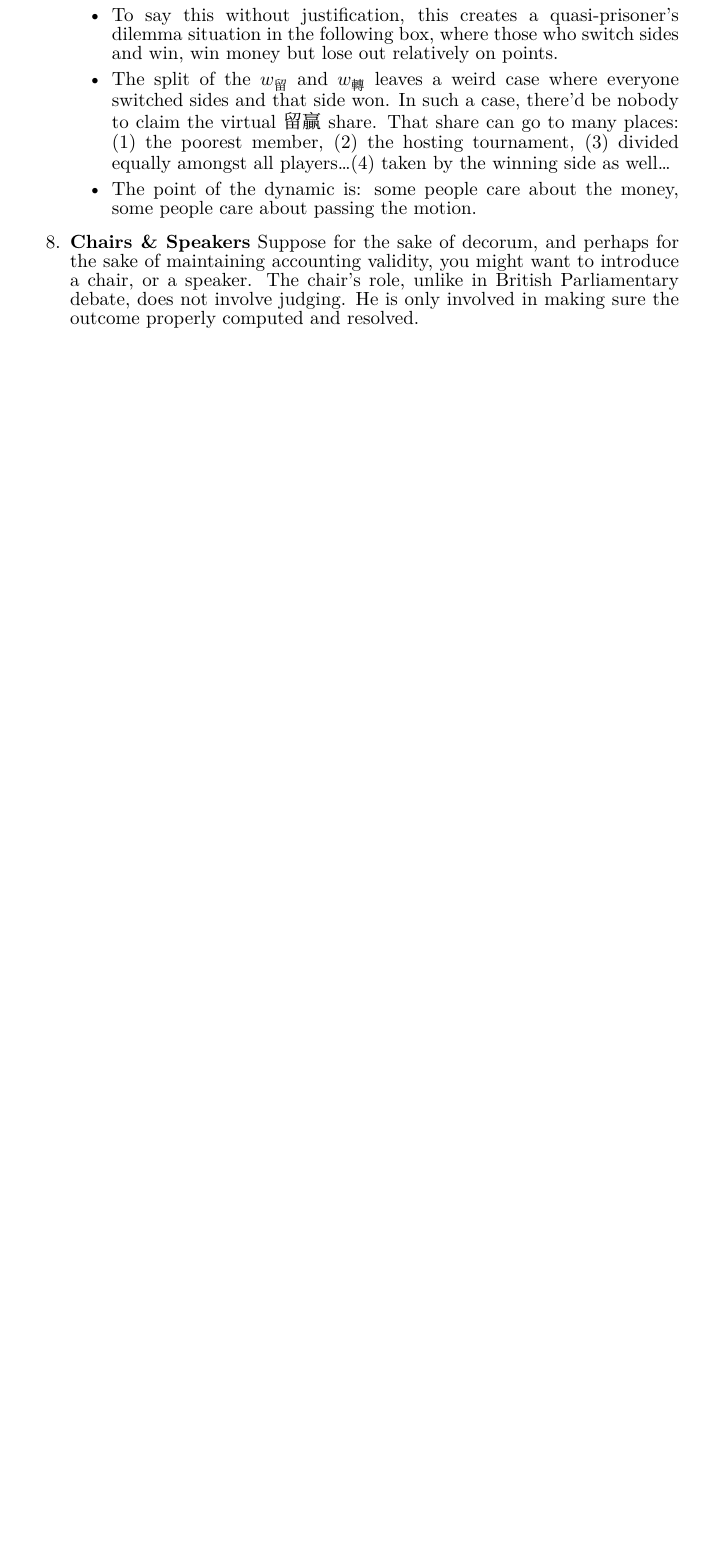
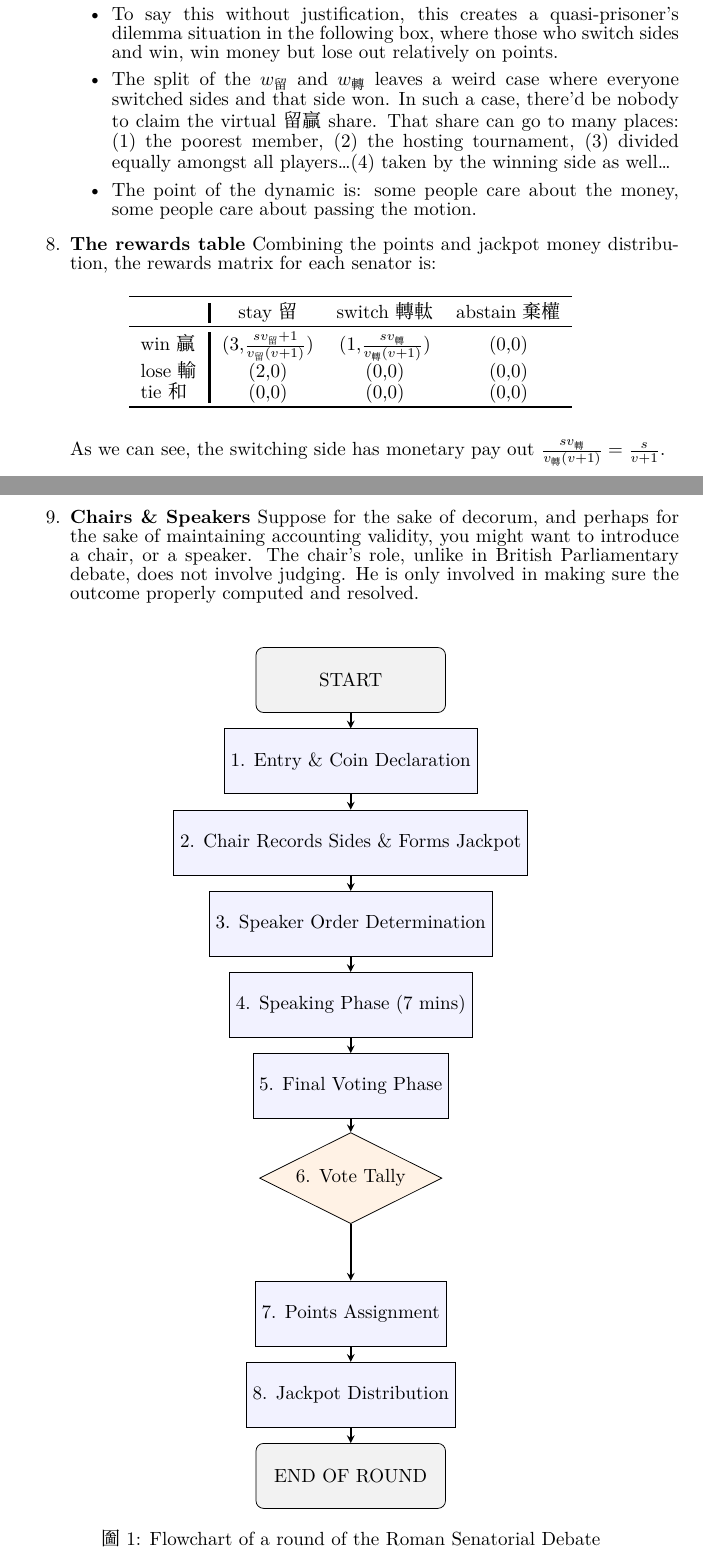
Before and after one commit to 0xJamesBong/roman-senatorial-debate, a LaTeX document (paper/roman-senatorial-debate.tex, which reads paper/chapters/1-rules.tex, paper/preamble/packages.tex): part of page 3 of 13 before the commit and two parts of pages 3 and 4 of 14 after it, the two joined at a grey line, cut so that both start at the same text, the shorter picture padded with empty space. Compiled offline with XeLaTeX; a missing font is replaced by an installed copy or a similar font.

Commit message:
the rewards table

```diff
--- a/paper/chapters/1-rules.tex
+++ b/paper/chapters/1-rules.tex
@@ -70,6 +70,22 @@ Here we present the rules of a round of Roman Senatorial Debate.
 
     \end{itemize}
 
+    \item \textbf{The rewards table} Combining the points and jackpot money distribution, the rewards matrix for each senator is:
+    \begin{table}[h]
+        \centering
+        \begin{tabular}{l|ccc}
+        \toprule
+         & stay 留 & switch 轉軚 & abstain 棄權 \\
+        \midrule
+        win 贏 & (3,$\frac{sv_{\text{留}}+1}{v_{\text{留}}(v+1)}$)  & (1,$\frac{s v_{\text{轉}}}{v_{\text{轉}}(v+1)}$) & (0,0) \\
+        lose 輸 & (2,0) & (0,0) & (0,0) \\
+        tie 和 & (0,0) & (0,0) & (0,0) \\
+        \bottomrule
+        \end{tabular}
+    \end{table}
+
+    As we can see, the switching side has monetary pay out $\frac{s v_{\text{轉}}}{v_{\text{轉}}(v+1)} = \frac{s}{v+1}$.
+
     % \item \textbf{Nonstandard number of participants.}
     % Suppose for some reason, or out of some other consideration, you have 8 senators, but you also want to introduce a number of $n$ participants into a round, without necessarily giving them full senatorial rights. Perhaps you want to increase the complexity or the anchorage of opinions in a round. Or perhaps you want to involve the entire audience in resolving the debate.
 
@@ -78,6 +94,42 @@ Here we present the rules of a round of Roman Senatorial Debate.
     \item \textbf{Chairs \& Speakers} Suppose for the sake of decorum, and perhaps for the sake of maintaining accounting validity, you might want to introduce a chair, or a speaker. The chair's role, unlike in British Parliamentary debate, does not involve judging. He is only involved in making sure the outcome properly computed and resolved.
 
 \end{enumerate}
+
+\begin{figure}[H] % or just [htbp] if not using the float package
+    \centering
+    \begin{tikzpicture}[node distance=1.5cm]
+
+        \node (start) [startstop] {START};
+
+        \node (entry) [process, below of=start] {1. Entry \& Coin Declaration};
+        \node (chair) [process, below of=entry] {2. Chair Records Sides \& Forms Jackpot};
+        \node (order) [process, below of=chair] {3. Speaker Order Determination};
+        \node (speak) [process, below of=order] {4. Speaking Phase (7 mins)};
+        \node (vote) [process, below of=speak] {5. Final Voting Phase};
+        \node (result) [decision, below of=vote, yshift=-0.2cm] {6. Vote Tally};
+        \node (points) [process, below of=result, yshift=-1.0cm] {7. Points Assignment};
+        \node (jackpot) [process, below of=points] {8. Jackpot Distribution};
+
+        \node (end) [startstop, below of=jackpot] {END OF ROUND};
+
+        % Arrows
+        \draw [arrow] (start) -- (entry);
+        \draw [arrow] (entry) -- (chair);
+        \draw [arrow] (chair) -- (order);
+        \draw [arrow] (order) -- (speak);
+        \draw [arrow] (speak) -- (vote);
+        \draw [arrow] (vote) -- (result);
+        \draw [arrow] (result) -- (points);
+        \draw [arrow] (points) -- (jackpot);
+        \draw [arrow] (jackpot) -- (end);
+
+    \end{tikzpicture}
+    \caption{Flowchart of a round of the Roman Senatorial Debate}
+    \label{fig:flowchart}
+    \end{figure}
+
+
+
 
 
 
--- a/paper/preamble/packages.tex
+++ b/paper/preamble/packages.tex
@@ -43,3 +43,13 @@
 \usepackage{makecell}
 
 \usepackage{threeparttable}
+
+
+
+\usepackage{tikz}
+\usetikzlibrary{shapes.geometric, arrows.meta, positioning}
+
+\tikzstyle{startstop} = [rectangle, rounded corners, minimum width=3.5cm, minimum height=1.2cm,text centered, draw=black, fill=gray!10]
+\tikzstyle{process} = [rectangle, minimum width=3.5cm, minimum height=1.2cm, text centered, draw=black, fill=blue!5]
+\tikzstyle{decision} = [diamond, aspect=2, draw=black, fill=orange!10, text centered]
+\tikzstyle{arrow} = [thick,->,>=stealth]
```
Also changed, not shown: paper/chapters/4-emergent-phenomenon.tex (+18 -1 lines), paper/out/roman-senatorial-debate.pdf, paper/chapters/1-rules.tex (2 more changed lines), 3 other files.
